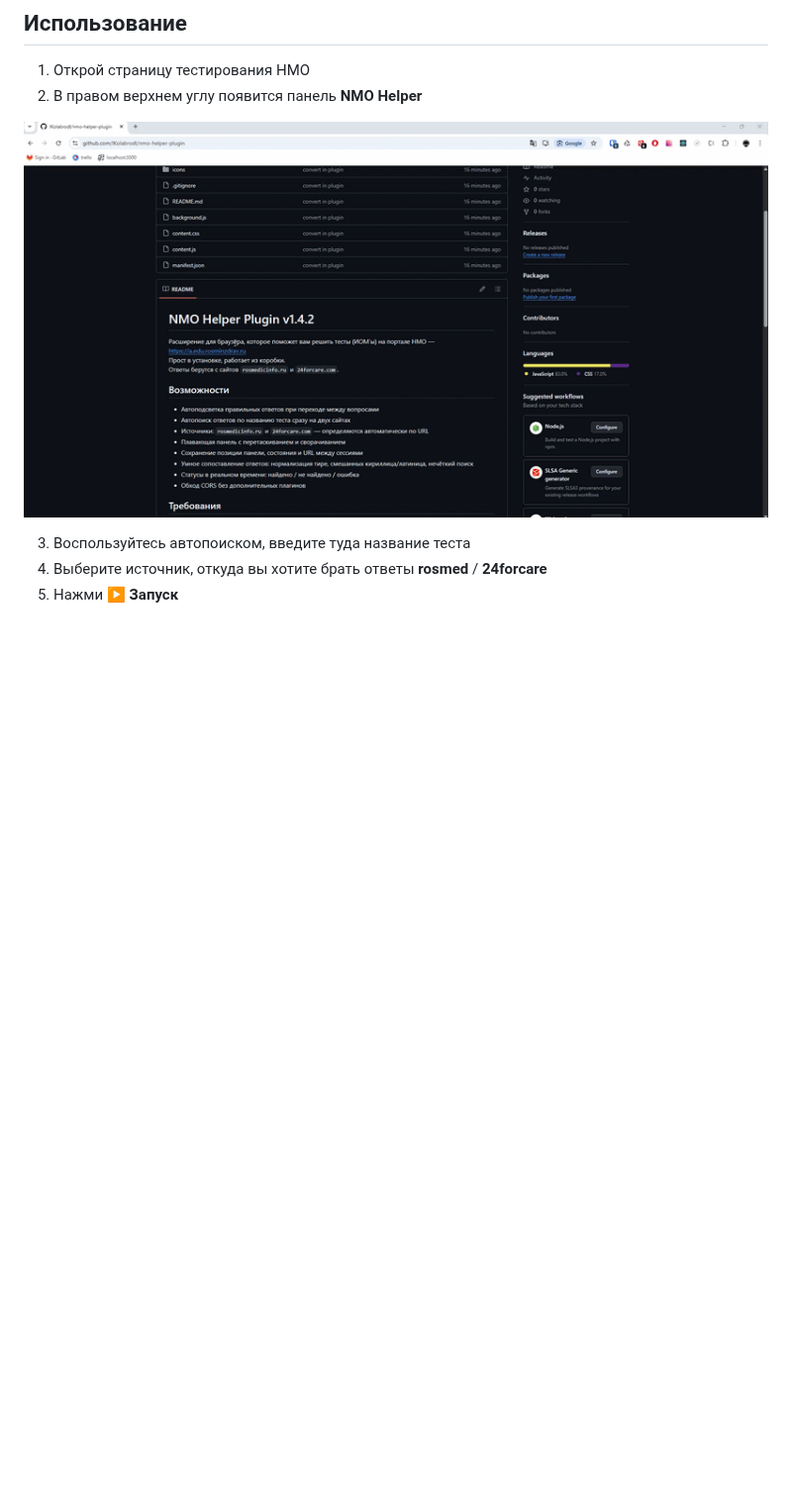
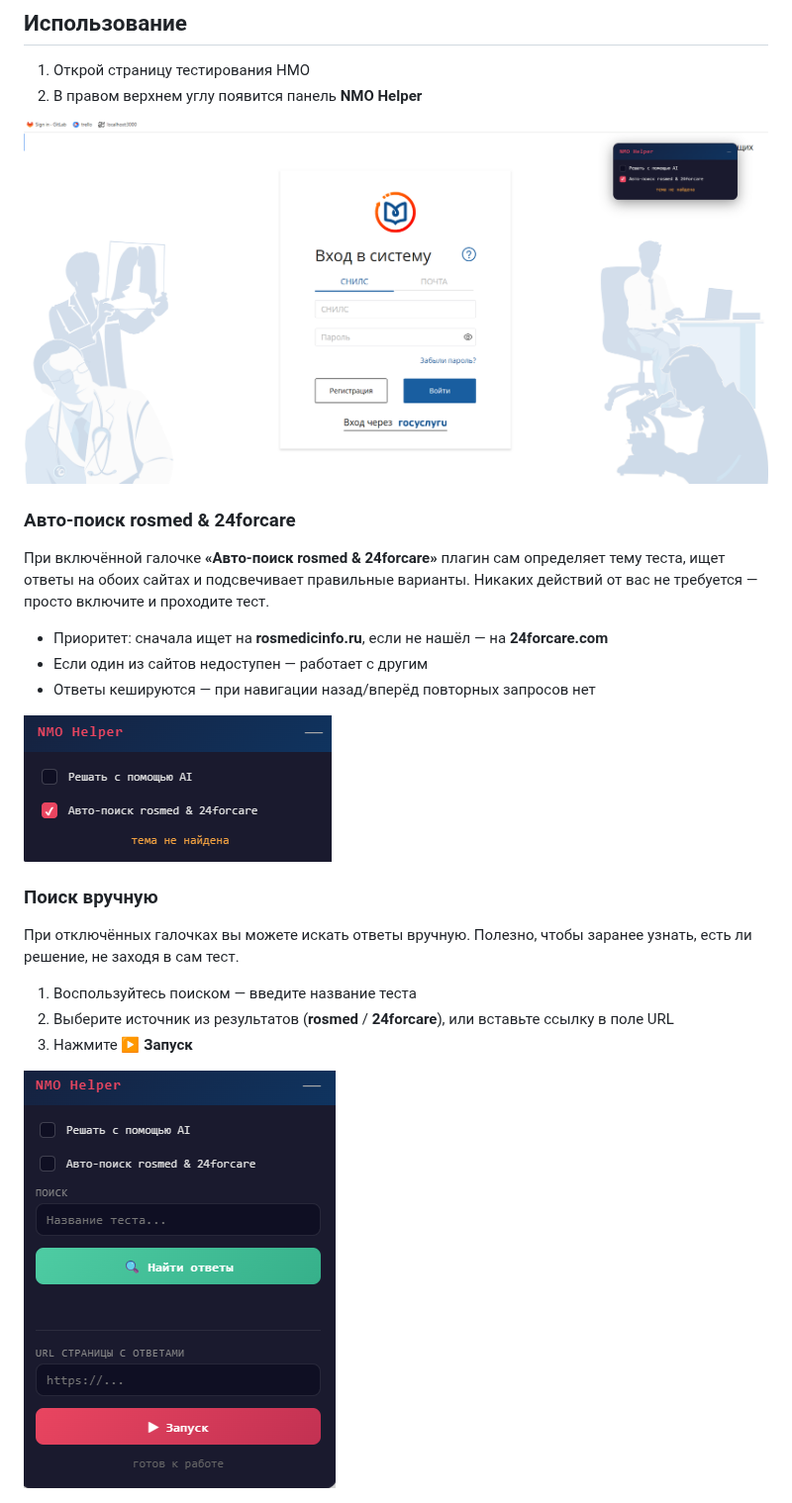
Before and after one commit to lKolabrodl/nmo-helper, a Markdown page: README.md, the part around one of its changes. Shown at 99% size. GitHub-like rendering; pictures changed too: demo/auto-search.png (added), demo/login.png (added), demo/search.png (added); blank space fills up the shorter version.

```diff
--- a/README.md
+++ b/README.md
@@ -41,11 +44,29 @@
 1. Открой страницу тестирования НМО
 2. В правом верхнем углу появится панель **NMO Helper**
 
-![demo](demo/step_4.gif)
+![demo](demo/login.png)
 
-3. Воспользуйтесь автопоиском, введите туда название теста
-4. Выберите источник, откуда вы хотите брать ответы **rosmed** / **24forcare**
-5. Нажми **▶ Запуск**
+### Авто-поиск rosmed & 24forcare
+
+При включённой галочке **«Авто-поиск rosmed & 24forcare»** плагин сам определяет тему теста, ищет ответы на обоих сайтах и подсвечивает правильные варианты. Никаких действий от вас не требуется — просто включите и проходите тест.
+
+- Приоритет: сначала ищет на **rosmedicinfo.ru**, если не нашёл — на **24forcare.com**
+- Если один из сайтов недоступен — работает с другим
+- Ответы кешируются — при навигации назад/вперёд повторных запросов нет
+
+![demo](demo/auto-search.png)
+
+### Поиск вручную
+
+При отключённых галочках вы можете искать ответы вручную.
+</br>
+Полезно, чтобы заранее узнать, есть ли решение, не заходя в сам тест.
+
+1. Воспользуйтесь поиском — введите название теста
+2. Выберите источник из результатов (**rosmed** / **24forcare**), или вставьте ссылку в поле URL
+3. Нажмите **▶ Запуск**
+
+![demo](demo/search.png)
 
 ![demo](demo/step_7.gif)
 
```
Also changed, not shown: other parts of README.md (+59 -8 lines), demo/ai-key.gif (added), 11 other files.
